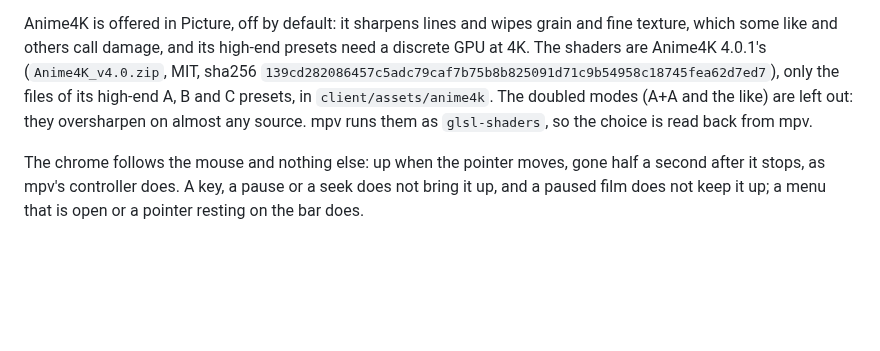
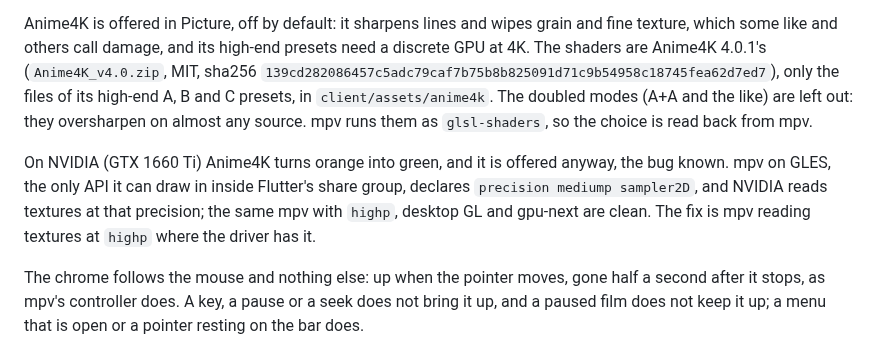
Before and after one commit to eeegoloauq/lumeo, a Markdown page: docs/decisions/player.md, the part around the change. GitHub-like rendering; blank space fills up the shorter version.

```diff
--- a/docs/decisions/player.md
+++ b/docs/decisions/player.md
@@ -138,6 +138,13 @@ files of its high-end A, B and C presets, in `client/assets/anime4k`. The double
 (A+A and the like) are left out: they oversharpen on almost any source. mpv
 runs them as `glsl-shaders`, so the choice is read back from mpv.
 
+On NVIDIA (GTX 1660 Ti) Anime4K turns orange into green, and it is offered
+anyway, the bug known. mpv on GLES, the only API it can draw in inside
+Flutter's share group, declares `precision mediump sampler2D`, and NVIDIA
+reads textures at that precision; the same mpv with `highp`, desktop GL and
+gpu-next are clean. The fix is mpv reading textures at `highp` where the
+driver has it.
+
 The chrome follows the mouse and nothing else: up when the pointer moves,
 gone half a second after it stops, as mpv's controller does. A key, a pause or
 a seek does not bring it up, and a paused film does not keep it up; a menu
```
Also changed, not shown: docs/roadmap.md (+7 -0 lines).
